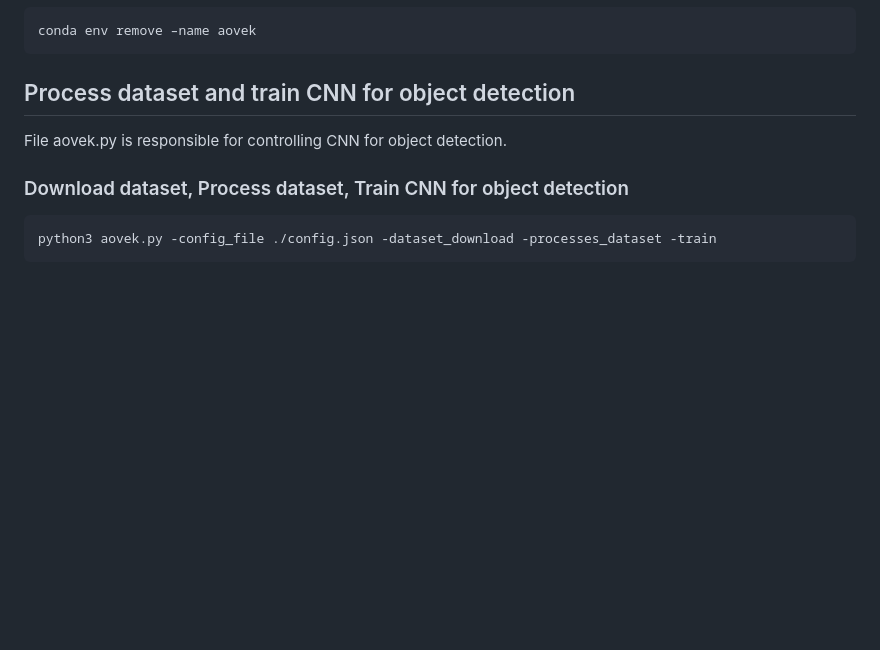
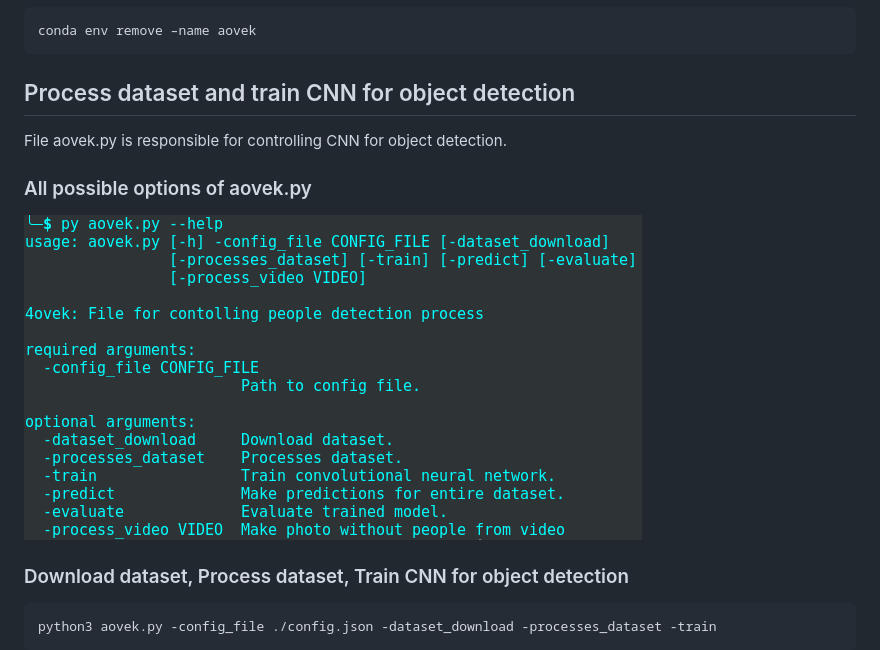
Before and after one commit to nikolaystanishev/remove_4ovek, a Markdown page: README.md, the part around the change. Drawn GitHub-style; pictures changed too: images/options.png (added); blank space fills up the shorter version.

Commit message:
Add all options of aovek.py controll file

````diff
--- a/README.md
+++ b/README.md
@@ -26,6 +26,8 @@ conda env remove –name aovek
 ```
 ## Process dataset and train CNN for object detection
 File aovek.py is responsible for controlling CNN for object detection.
+### All possible options of aovek.py
+![Alt text](./images/options.png?raw=true)
 ### Download dataset, Process dataset, Train CNN for object detection
 ```bash
 python3 aovek.py -config_file ./config.json -dataset_download -processes_dataset -train
````
